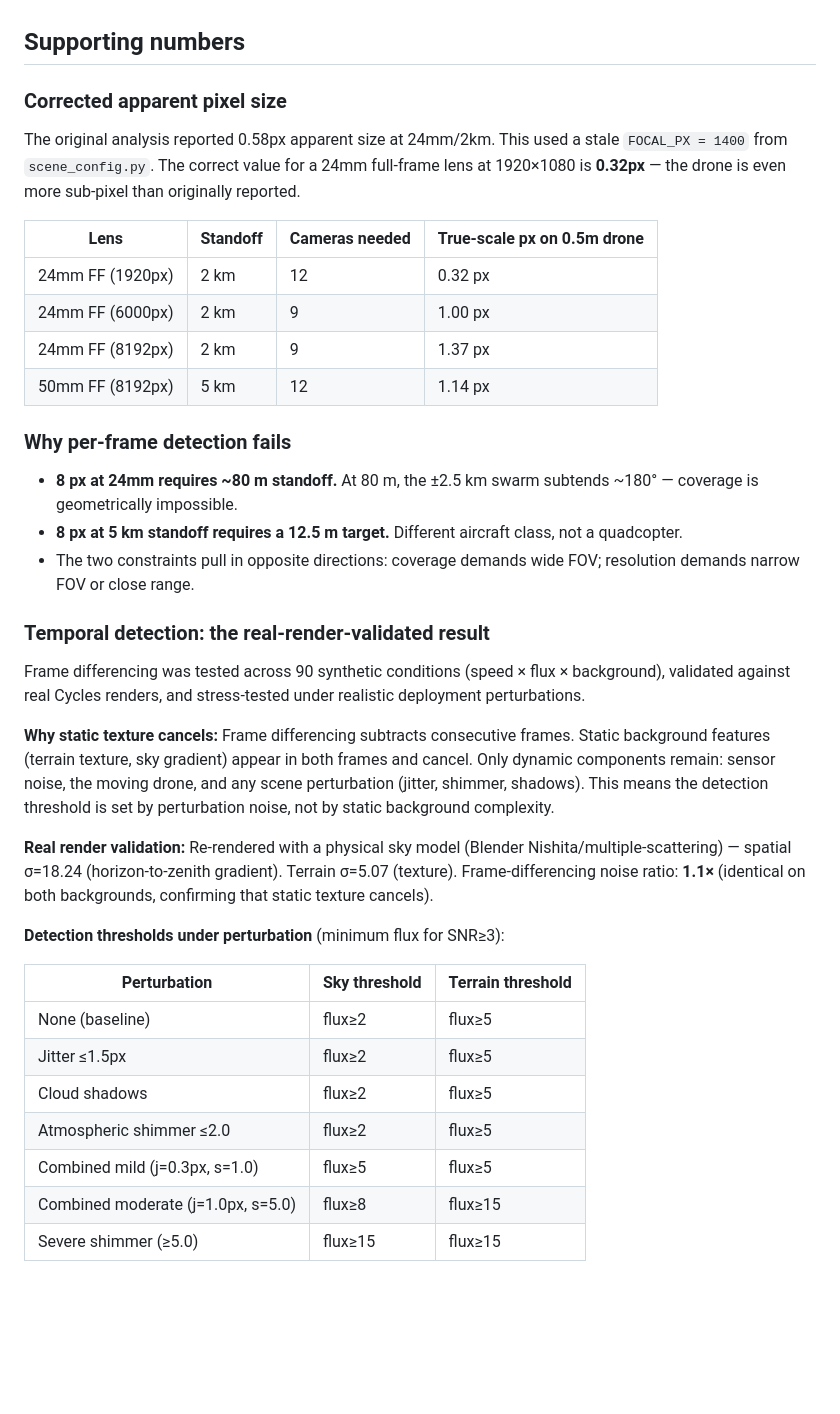
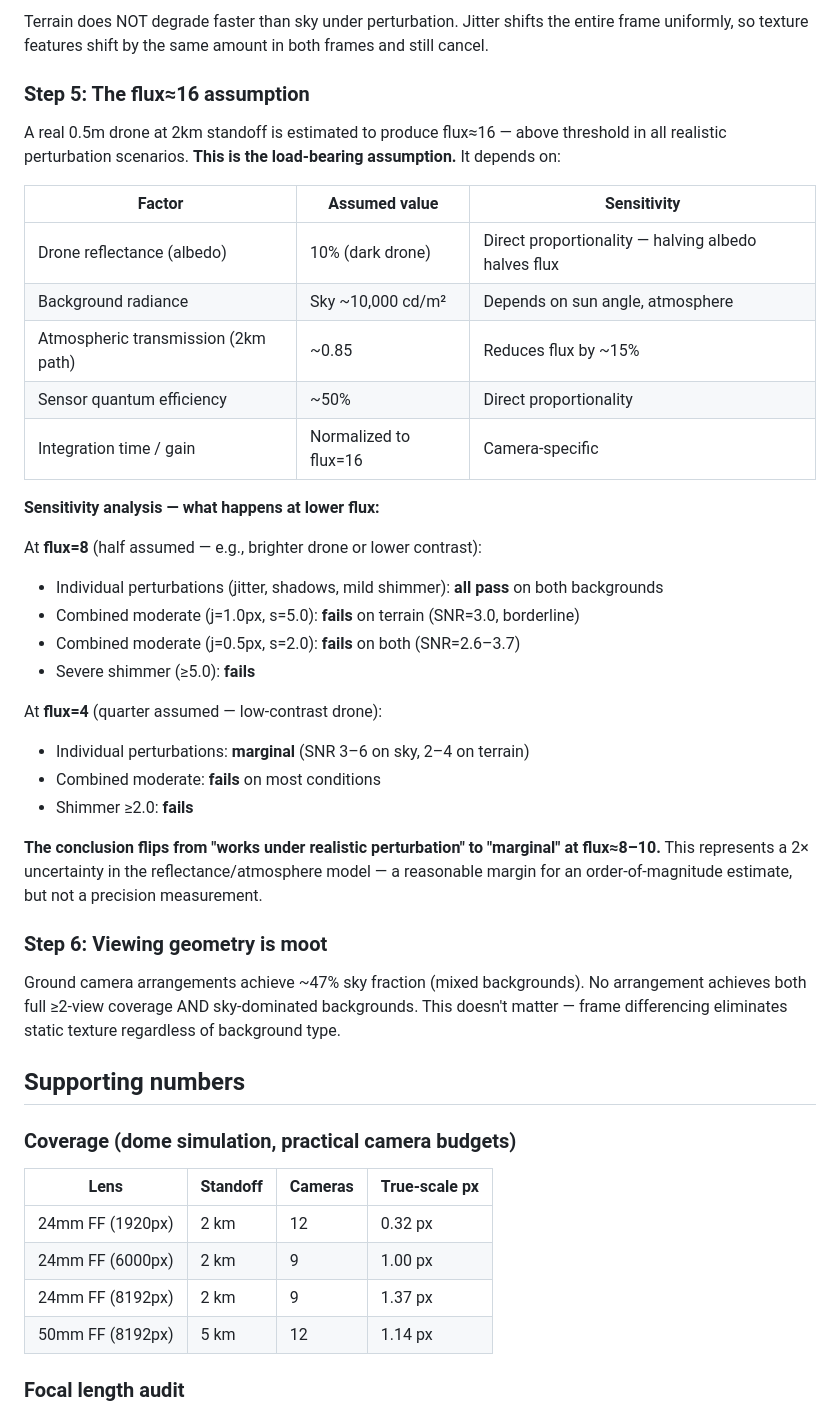
Before and after one commit to ShrikarSwami/swarm-cv-distance, a Markdown page: docs/M1_optics_findings.md, the part around one of its changes. Rendered like a GitHub page; blank space fills up the shorter version.

```diff
--- a/docs/M1_optics_findings.md
+++ b/docs/M1_optics_findings.md
@@ -36,40 +56,46 @@ The cross-reference (`cross_reference.py`) checks every config against both cons
+Terrain does NOT degrade faster than sky under perturbation. Jitter shifts the entire frame uniformly, so texture features shift by the same amount in both frames and still cancel.
+
+### Step 5: The flux≈16 assumption
+
+A real 0.5m drone at 2km standoff is estimated to produce flux≈16 — above threshold in all realistic perturbation scenarios. **This is the load-bearing assumption.** It depends on:
+
+| Factor | Assumed value | Sensitivity |
+|---|---|---|
+| Drone reflectance (albedo) | 10% (dark drone) | Direct proportionality — halving albedo halves flux |
+| Background radiance | Sky ~10,000 cd/m² | Depends on sun angle, atmosphere |
+| Atmospheric transmission (2km path) | ~0.85 | Reduces flux by ~15% |
+| Sensor quantum efficiency | ~50% | Direct proportionality |
+| Integration time / gain | Normalized to flux=16 | Camera-specific |
+
+**Sensitivity analysis — what happens at lower flux:**
+
+At **flux=8** (half assumed — e.g., brighter drone or lower contrast):
+- Individual perturbations (jitter, shadows, mild shimmer): **all pass** on both backgrounds
+- Combined moderate (j=1.0px, s=5.0): **fails** on terrain (SNR=3.0, borderline)
+- Combined moderate (j=0.5px, s=2.0): **fails** on both (SNR=2.6–3.7)
+- Severe shimmer (≥5.0): **fails**
+
+At **flux=4** (quarter assumed — low-contrast drone):
+- Individual perturbations: **marginal** (SNR 3–6 on sky, 2–4 on terrain)
+- Combined moderate: **fails** on most conditions
+- Shimmer ≥2.0: **fails**
+
+**The conclusion flips from "works under realistic perturbation" to "marginal" at flux≈8–10.** This represents a 2× uncertainty in the reflectance/atmosphere model — a reasonable margin for an order-of-magnitude estimate, but not a precision measurement.
+
+### Step 6: Viewing geometry is moot
+
+Ground camera arrangements achieve ~47% sky fraction (mixed backgrounds). No arrangement achieves both full ≥2-view coverage AND sky-dominated backgrounds. This doesn't matter — frame differencing eliminates static texture regardless of background type.
 
 ## Supporting numbers
 
-### Corrected apparent pixel size
+### Coverage (dome simulation, practical camera budgets)
 
-The original analysis reported 0.58px apparent size at 24mm/2km. This used a stale `FOCAL_PX = 1400` from `scene_config.py`. The correct value for a 24mm full-frame lens at 1920×1080 is **0.32px** — the drone is even more sub-pixel than originally reported.
-
-| Lens | Standoff | Cameras needed | True-scale px on 0.5m drone |
+| Lens | Standoff | Cameras | True-scale px |
 |---|---|---|---|
 | 24mm FF (1920px) | 2 km | 12 | 0.32 px |
 | 24mm FF (6000px) | 2 km | 9 | 1.00 px |
 | 24mm FF (8192px) | 2 km | 9 | 1.37 px |
 | 50mm FF (8192px) | 5 km | 12 | 1.14 px |
 
-### Why per-frame detection fails
+### Focal length audit
 
-- **8 px at 24mm requires ~80 m standoff.** At 80 m, the ±2.5 km swarm subtends ~180° — coverage is geometrically impossible.
-- **8 px at 5 km standoff requires a 12.5 m target.** Different aircraft class, not a quadcopter.
-- The two constraints pull in opposite directions: coverage demands wide FOV; resolution demands narrow FOV or close range.
-
-### Temporal detection: the real-render-validated result
-
-Frame differencing was tested across 90 synthetic conditions (speed × flux × background), validated against real Cycles renders, and stress-tested under realistic deployment perturbations.
-
-**Why static texture cancels:** Frame differencing subtracts consecutive frames. Static background features (terrain texture, sky gradient) appear in both frames and cancel. Only dynamic components remain: sensor noise, the moving drone, and any scene perturbation (jitter, shimmer, shadows). This means the detection threshold is set by perturbation noise, not by static background complexity.
-
-**Real render validation:** Re-rendered with a physical sky model (Blender Nishita/multiple-scattering) — spatial σ=18.24 (horizon-to-zenith gradient). Terrain σ=5.07 (texture). Frame-differencing noise ratio: **1.1×** (identical on both backgrounds, confirming that static texture cancels).
-
-**Detection thresholds under perturbation** (minimum flux for SNR≥3):
-
-| Perturbation | Sky threshold | Terrain threshold |
-|---|---|---|
-| None (baseline) | flux≥2 | flux≥5 |
-| Jitter ≤1.5px | flux≥2 | flux≥5 |
-| Cloud shadows | flux≥2 | flux≥5 |
-| Atmospheric shimmer ≤2.0 | flux≥2 | flux≥5 |
-| Combined mild (j=0.3px, s=1.0) | flux≥5 | flux≥5 |
-| Combined moderate (j=1.0px, s=5.0) | flux≥8 | flux≥15 |
-| Severe shimmer (≥5.0) | flux≥15 | flux≥15 |
-
```
Also changed, not shown: other parts of docs/M1_optics_findings.md (+54 -43 lines), PROGRESS.md (+46 -48 lines).
